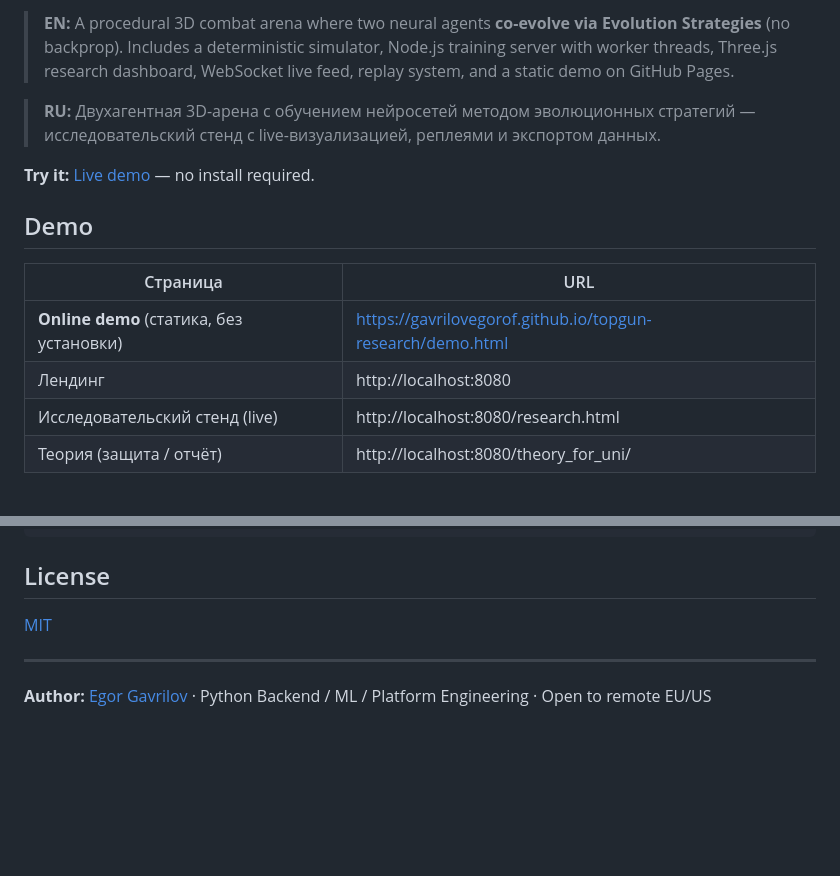
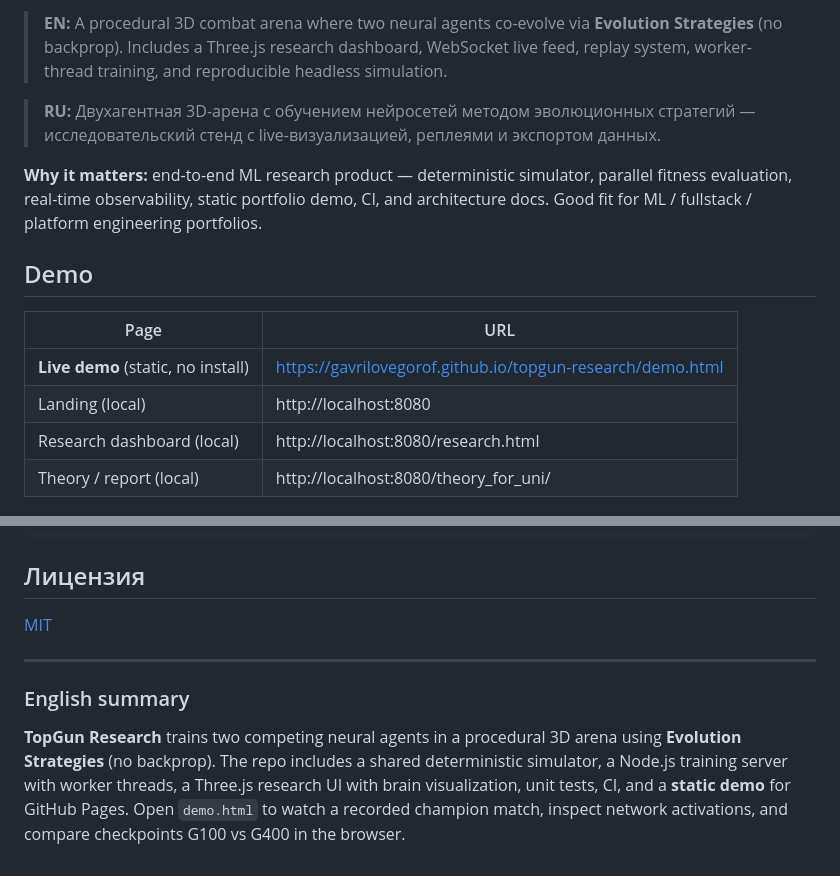
Before and after one commit to GavrilovEgorOf/topgun-research, a Markdown page: README.md, 2 parts joined by grey strips. Rendered like a GitHub page; blank space fills up the shorter version.

Commit message:
Polish README: badges, English lead, demo table

````diff
--- a/README.md
+++ b/README.md
@@ -6,18 +6,18 @@
 
-> **EN:** A procedural 3D combat arena where two neural agents **co-evolve via Evolution Strategies** (no backprop). Includes a deterministic simulator, Node.js training server with worker threads, Three.js research dashboard, WebSocket live feed, replay system, and a static demo on GitHub Pages.
+> **EN:** A procedural 3D combat arena where two neural agents co-evolve via **Evolution Strategies** (no backprop). Includes a Three.js research dashboard, WebSocket live feed, replay system, worker-thread training, and reproducible headless simulation.
 
 > **RU:** Двухагентная 3D-арена с обучением нейросетей методом эволюционных стратегий — исследовательский стенд с live-визуализацией, реплеями и экспортом данных.
 
-**Try it:** [Live demo](https://gavrilovegorof.github.io/topgun-research/demo.html) — no install required.
+**Why it matters:** end-to-end ML research product — deterministic simulator, parallel fitness evaluation, real-time observability, static portfolio demo, CI, and architecture docs. Good fit for ML / fullstack / platform engineering portfolios.
 
 ## Demo
 
-| Страница | URL |
-|----------|-----|
-| **Online demo** (статика, без установки) | https://gavrilovegorof.github.io/topgun-research/demo.html |
-| Лендинг | http://localhost:8080 |
-| Исследовательский стенд (live) | http://localhost:8080/research.html |
-| Теория (защита / отчёт) | http://localhost:8080/theory_for_uni/ |
+| Page | URL |
+|------|-----|
+| **Live demo** (static, no install) | https://gavrilovegorof.github.io/topgun-research/demo.html |
+| Landing (local) | http://localhost:8080 |
+| Research dashboard (local) | http://localhost:8080/research.html |
+| Theory / report (local) | http://localhost:8080/theory_for_uni/ |
 
 ![Landing hero](docs/screenshots/landing-hero.png)
 
@@ -158,10 +158,12 @@ TopGun/
 └── research.html     # Полный стенд
 ```
 
-## License
+## Лицензия
 
 [MIT](LICENSE)
 
 ---
 
-**Author:** [Egor Gavrilov](https://github.com/GavrilovEgorOf) · Python Backend / ML / Platform Engineering · Open to remote EU/US
+### English summary
+
+**TopGun Research** trains two competing neural agents in a procedural 3D arena using **Evolution Strategies** (no backprop). The repo includes a shared deterministic simulator, a Node.js training server with worker threads, a Three.js research UI with brain visualization, unit tests, CI, and a **static demo** for GitHub Pages. Open `demo.html` to watch a recorded champion match, inspect network activations, and compare checkpoints G100 vs G400 in the browser.
````
Also changed, not shown: other parts of README.md (+2 -2 lines).
